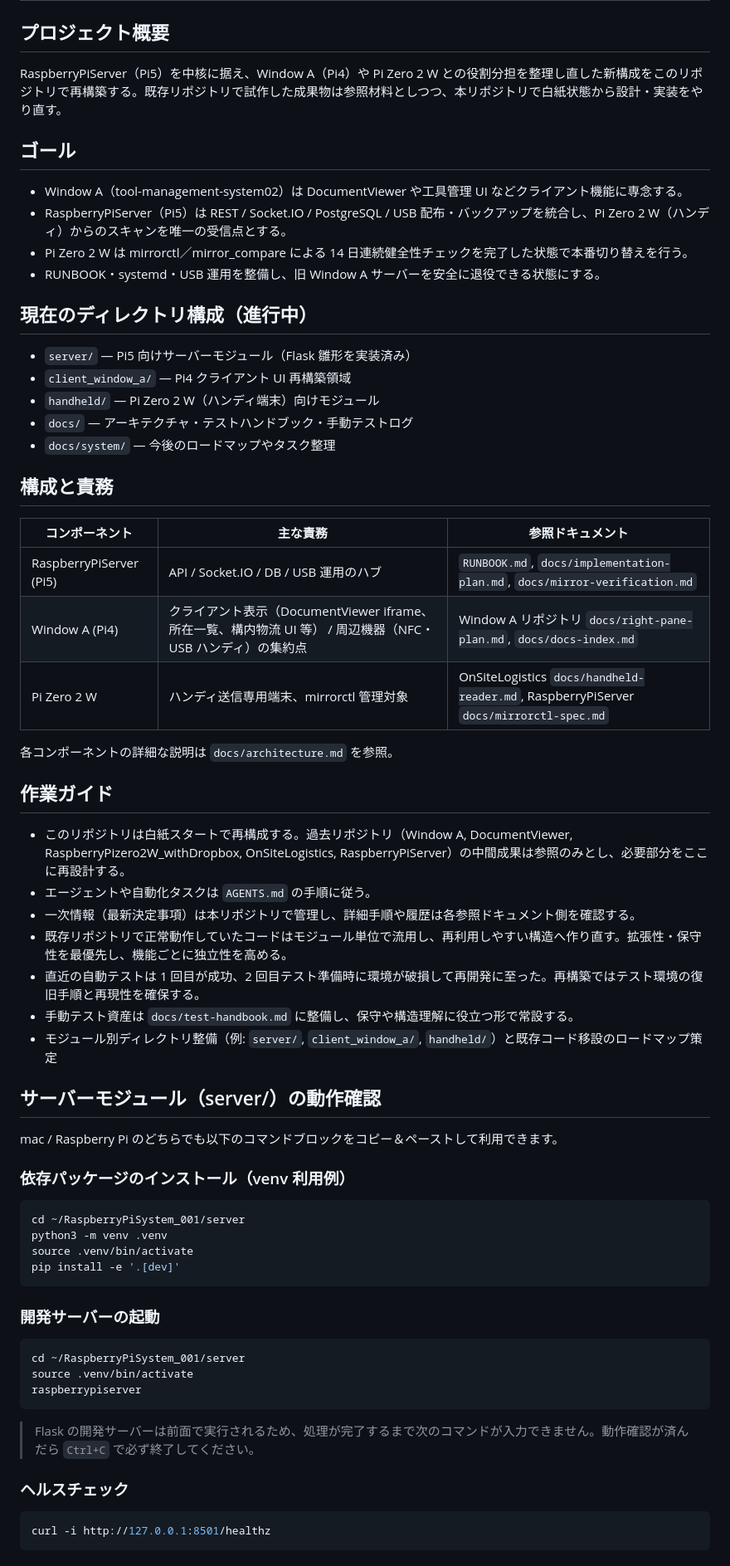
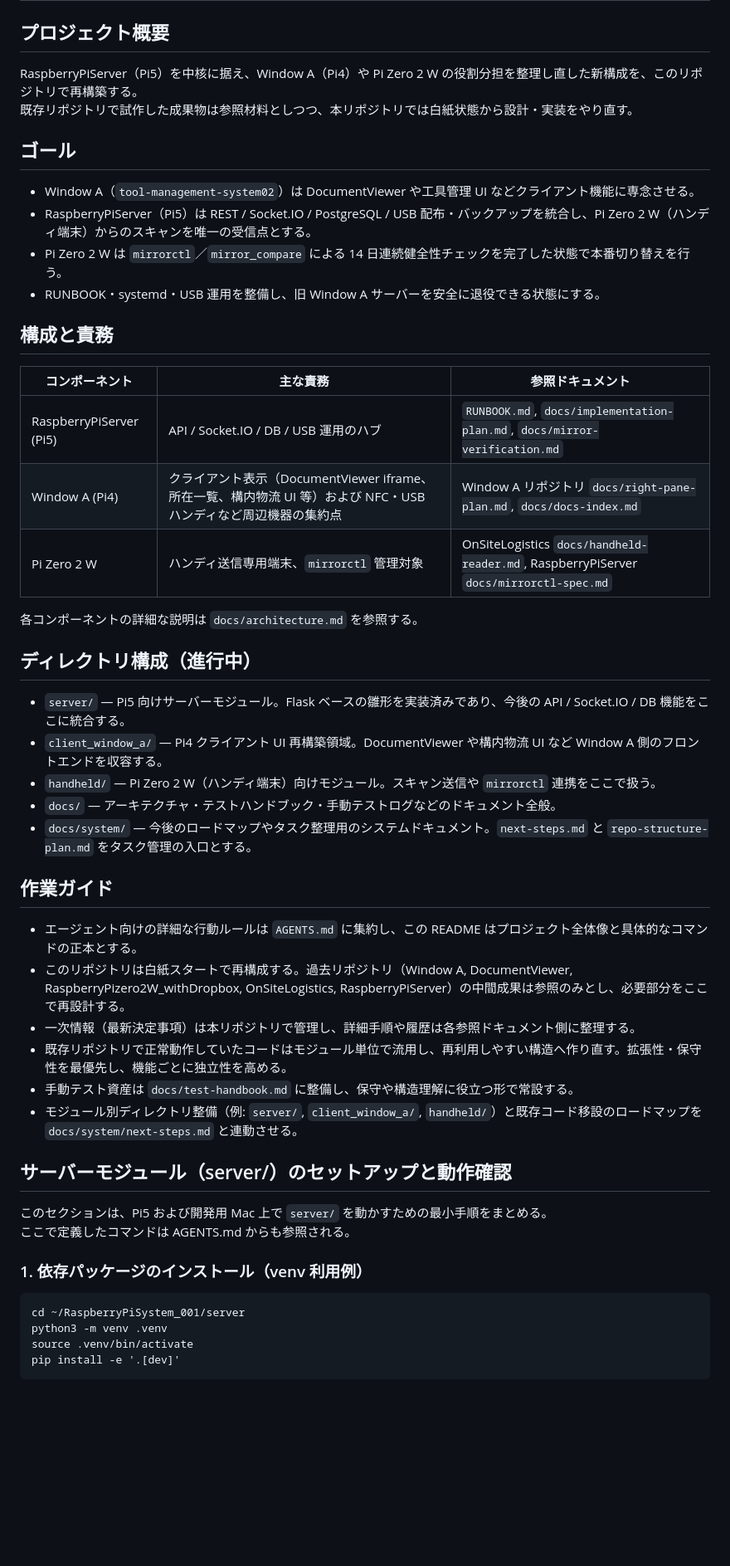
Before and after one commit to denkoushi/RaspberryPiSystem_001, a Markdown page: README.md, the part around one of its changes. Shown at 83% size. GitHub-like rendering; blank space fills up the shorter version.

Commit message:
AGENTS.mdとREADME.mdを全面改訂

````diff
--- a/README.md
+++ b/README.md
@@ -1,60 +1,53 @@
 # RaspberryPiSystem_001
 
 ## プロジェクト概要
-RaspberryPiServer（Pi5）を中核に据え、Window A（Pi4）や Pi Zero 2 W との役割分担を整理し直した新構成をこのリポジトリで再構築する。既存リポジトリで試作した成果物は参照材料としつつ、本リポジトリで白紙状態から設計・実装をやり直す。
+
+RaspberryPiServer（Pi5）を中核に据え、Window A（Pi4）や Pi Zero 2 W の役割分担を整理し直した新構成を、このリポジトリで再構築する。
+既存リポジトリで試作した成果物は参照材料としつつ、本リポジトリでは白紙状態から設計・実装をやり直す。
 
 ## ゴール
-- Window A（tool-management-system02）は DocumentViewer や工具管理 UI などクライアント機能に専念する。
-- RaspberryPiServer（Pi5）は REST / Socket.IO / PostgreSQL / USB 配布・バックアップを統合し、Pi Zero 2 W（ハンディ）からのスキャンを唯一の受信点とする。
-- Pi Zero 2 W は mirrorctl／mirror_compare による 14 日連続健全性チェックを完了した状態で本番切り替えを行う。
+
+- Window A（`tool-management-system02`）は DocumentViewer や工具管理 UI などクライアント機能に専念させる。
+- RaspberryPiServer（Pi5）は REST / Socket.IO / PostgreSQL / USB 配布・バックアップを統合し、Pi Zero 2 W（ハンディ端末）からのスキャンを唯一の受信点とする。
+- Pi Zero 2 W は `mirrorctl`／`mirror_compare` による 14 日連続健全性チェックを完了した状態で本番切り替えを行う。
 - RUNBOOK・systemd・USB 運用を整備し、旧 Window A サーバーを安全に退役できる状態にする。
 
-## 現在のディレクトリ構成（進行中）
-- `server/` — Pi5 向けサーバーモジュール（Flask 雛形を実装済み）
-- `client_window_a/` — Pi4 クライアント UI 再構築領域
-- `handheld/` — Pi Zero 2 W（ハンディ端末）向けモジュール
-- `docs/` — アーキテクチャ・テストハンドブック・手動テストログ
-- `docs/system/` — 今後のロードマップやタスク整理
+## 構成と責務
 
-## 構成と責務
 | コンポーネント | 主な責務 | 参照ドキュメント |
 | --- | --- | --- |
 | RaspberryPiServer (Pi5) | API / Socket.IO / DB / USB 運用のハブ | `RUNBOOK.md`, `docs/implementation-plan.md`, `docs/mirror-verification.md` |
-| Window A (Pi4) | クライアント表示（DocumentViewer iframe、所在一覧、構内物流 UI 等） / 周辺機器（NFC・USB ハンディ）の集約点 | Window A リポジトリ `docs/right-pane-plan.md`, `docs/docs-index.md` |
-| Pi Zero 2 W | ハンディ送信専用端末、mirrorctl 管理対象 | OnSiteLogistics `docs/handheld-reader.md`, RaspberryPiServer `docs/mirrorctl-spec.md` |
+| Window A (Pi4) | クライアント表示（DocumentViewer iframe、所在一覧、構内物流 UI 等）および NFC・USB ハンディなど周辺機器の集約点 | Window A リポジトリ `docs/right-pane-plan.md`, `docs/docs-index.md` |
+| Pi Zero 2 W | ハンディ送信専用端末、`mirrorctl` 管理対象 | OnSiteLogistics `docs/handheld-reader.md`, RaspberryPiServer `docs/mirrorctl-spec.md` |
 
-各コンポーネントの詳細な説明は `docs/architecture.md` を参照。
+各コンポーネントの詳細な説明は `docs/architecture.md` を参照する。
+
+## ディレクトリ構成（進行中）
+
+- `server/` — Pi5 向けサーバーモジュール。Flask ベースの雛形を実装済みであり、今後の API / Socket.IO / DB 機能をここに統合する。
+- `client_window_a/` — Pi4 クライアント UI 再構築領域。DocumentViewer や構内物流 UI など Window A 側のフロントエンドを収容する。
+- `handheld/` — Pi Zero 2 W（ハンディ端末）向けモジュール。スキャン送信や `mirrorctl` 連携をここで扱う。
+- `docs/` — アーキテクチャ・テストハンドブック・手動テストログなどのドキュメント全般。
+- `docs/system/` — 今後のロードマップやタスク整理用のシステムドキュメント。`next-steps.md` と `repo-structure-plan.md` をタスク管理の入口とする。
 
 ## 作業ガイド
-- このリポジトリは白紙スタートで再構成する。過去リポジトリ（Window A, DocumentViewer, RaspberryPizero2W_withDropbox, OnSiteLogistics, RaspberryPiServer）の中間成果は参照のみとし、必要部分をここに再設計する。
-- エージェントや自動化タスクは `AGENTS.md` の手順に従う。
-- 一次情報（最新決定事項）は本リポジトリで管理し、詳細手順や履歴は各参照ドキュメント側を確認する。
+
+- エージェント向けの詳細な行動ルールは `AGENTS.md` に集約し、この README はプロジェクト全体像と具体的なコマンドの正本とする。
+- このリポジトリは白紙スタートで再構成する。過去リポジトリ（Window A, DocumentViewer, RaspberryPizero2W_withDropbox, OnSiteLogistics, RaspberryPiServer）の中間成果は参照のみとし、必要部分をここで再設計する。
+- 一次情報（最新決定事項）は本リポジトリで管理し、詳細手順や履歴は各参照ドキュメント側に整理する。
 - 既存リポジトリで正常動作していたコードはモジュール単位で流用し、再利用しやすい構造へ作り直す。拡張性・保守性を最優先し、機能ごとに独立性を高める。
-- 直近の自動テストは 1 回目が成功、2 回目テスト準備時に環境が破損して再開発に至った。再構築ではテスト環境の復旧手順と再現性を確保する。
 - 手動テスト資産は `docs/test-handbook.md` に整備し、保守や構造理解に役立つ形で常設する。
-- モジュール別ディレクトリ整備（例: `server/`, `client_window_a/`, `handheld/`）と既存コード移設のロードマップ策定
+- モジュール別ディレクトリ整備（例: `server/`, `client_window_a/`, `handheld/`）と既存コード移設のロードマップを `docs/system/next-steps.md` と連動させる。
 
-## サーバーモジュール（server/）の動作確認
-mac / Raspberry Pi のどちらでも以下のコマンドブロックをコピー＆ペーストして利用できます。
+## サーバーモジュール（server/）のセットアップと動作確認
 
-### 依存パッケージのインストール（venv 利用例）
-```bash
-cd ~/RaspberryPiSystem_001/server
-python3 -m venv .venv
-source .venv/bin/activate
-pip install -e '.[dev]'
-```
+このセクションは、Pi5 および開発用 Mac 上で `server/` を動かすための最小手順をまとめる。
+ここで定義したコマンドは AGENTS.md からも参照される。
 
-### 開発サーバーの起動
-```bash
-cd ~/RaspberryPiSystem_001/server
-source .venv/bin/activate
-raspberrypiserver
-```
-> Flask の開発サーバーは前面で実行されるため、処理が完了するまで次のコマンドが入力できません。動作確認が済んだら `Ctrl+C` で必ず終了してください。
+### 1. 依存パッケージのインストール（venv 利用例）
 
-### ヘルスチェック
-```bash
-curl -i http://127.0.0.1:8501/healthz
-```
+    cd ~/RaspberryPiSystem_001/server
+    python3 -m venv .venv
+    source .venv/bin/activate
+    pip install -e '.[dev]'
 
````
Also changed, not shown: other parts of README.md (+57 -49 lines), AGENTS.md (+142 -67 lines).
